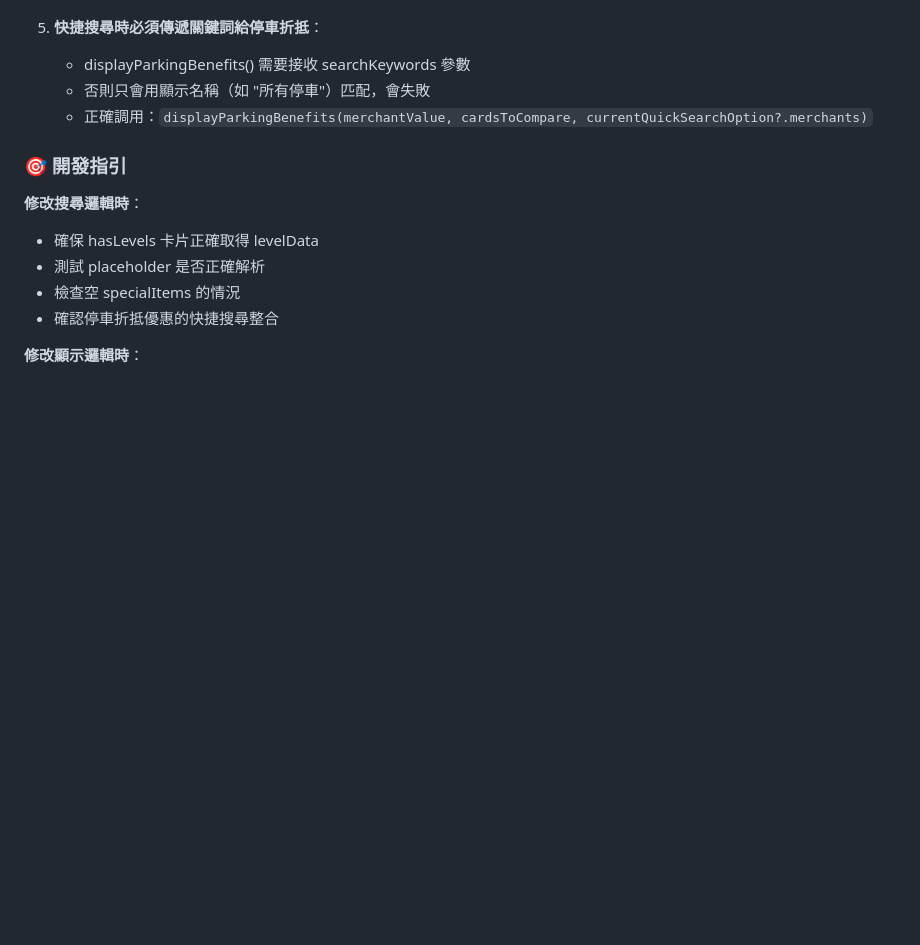
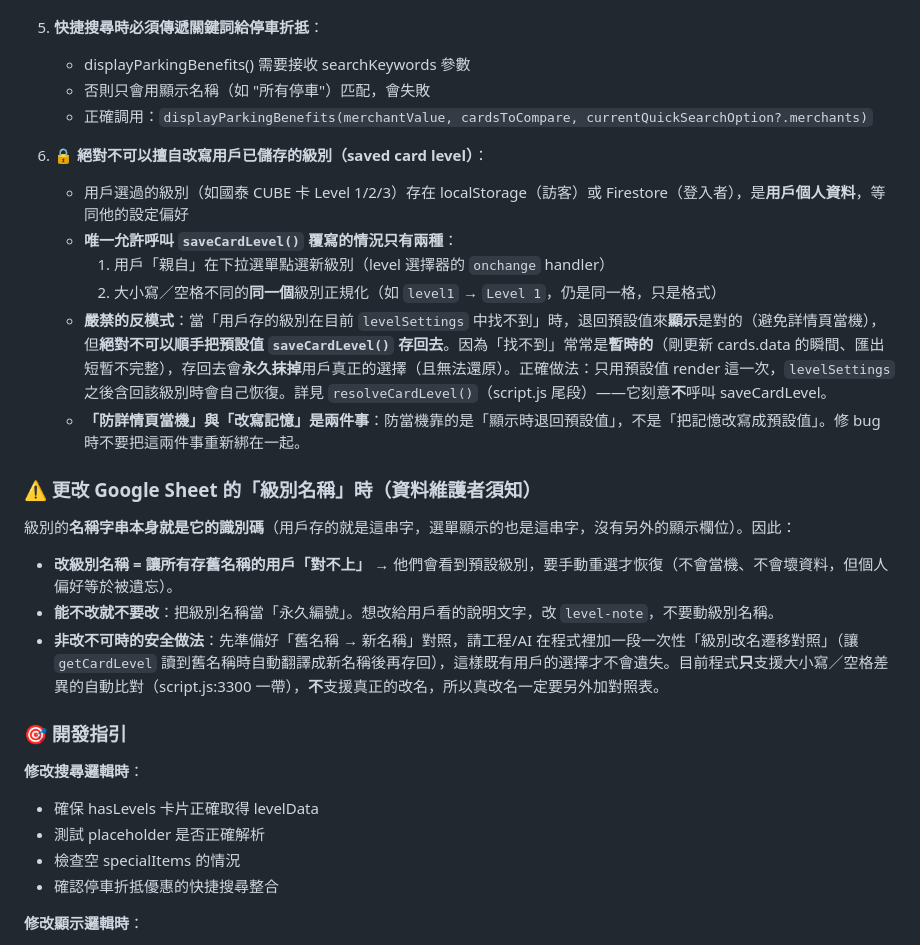
Before and after one commit to issabeloh/pick-my-card, a Markdown page: CLAUDE.md, the part around the change. Drawn GitHub-style; blank space fills up the shorter version.

Commit message:
Document invariant: never overwrite a user's saved card level
Add two guidance blocks to CLAUDE.md so this rule survives future edits:

- 常見陷阱 #6: saveCardLevel() may only be called from the level-selector
  onchange (user's explicit pick) or same-level case/whitespace
  normalization. Falling back to the default when a saved level isn't found
  is for DISPLAY only and must never be persisted — a mismatch is often
  transient (right after cards.data updates) and persisting would
  permanently erase the user's real choice. "Prevent modal crash" and
  "rewrite the stored level" are separate concerns; don't re-bundle them.

- Data-maintainer note: renaming a level in the Sheet orphans every
  existing user's saved value for that card (level name = its identifier).
  Prefer not renaming; if unavoidable, add an explicit old→new migration
  map in code, since only case/whitespace differences are auto-reconciled
  today.

Co-Authored-By: Claude Sonnet 4.6 <noreply@anthropic.com>
Claude-Session: https://claude.ai/code/session_018sGGAFJT6JKkjb56uaXE7a

```diff
--- a/CLAUDE.md
+++ b/CLAUDE.md
@@ -528,6 +528,22 @@ function displayParkingBenefits(merchantValue, cardsToCheck, searchKeywords = nu
    - 否則只會用顯示名稱（如 "所有停車"）匹配，會失敗
    - 正確調用：`displayParkingBenefits(merchantValue, cardsToCompare, currentQuickSearchOption?.merchants)`
 
+6. **🔒 絕對不可以擅自改寫用戶已儲存的級別（saved card level）**：
+   - 用戶選過的級別（如國泰 CUBE 卡 Level 1/2/3）存在 localStorage（訪客）或 Firestore（登入者），是**用戶個人資料**，等同他的設定偏好
+   - **唯一允許呼叫 `saveCardLevel()` 覆寫的情況只有兩種**：
+     1. 用戶「親自」在下拉選單點選新級別（level 選擇器的 `onchange` handler）
+     2. 大小寫／空格不同的**同一個**級別正規化（如 `level1` → `Level 1`，仍是同一格，只是格式）
+   - **嚴禁的反模式**：當「用戶存的級別在目前 `levelSettings` 中找不到」時，退回預設值來**顯示**是對的（避免詳情頁當機），但**絕對不可以順手把預設值 `saveCardLevel()` 存回去**。因為「找不到」常常是**暫時的**（剛更新 cards.data 的瞬間、匯出短暫不完整），存回去會**永久抹掉**用戶真正的選擇（且無法還原）。正確做法：只用預設值 render 這一次，`levelSettings` 之後含回該級別時會自己恢復。詳見 `resolveCardLevel()`（script.js 尾段）——它刻意**不**呼叫 saveCardLevel。
+   - **「防詳情頁當機」與「改寫記憶」是兩件事**：防當機靠的是「顯示時退回預設值」，不是「把記憶改寫成預設值」。修 bug 時不要把這兩件事重新綁在一起。
+
+### ⚠️ 更改 Google Sheet 的「級別名稱」時（資料維護者須知）
+
+級別的**名稱字串本身就是它的識別碼**（用戶存的就是這串字，選單顯示的也是這串字，沒有另外的顯示欄位）。因此：
+
+- **改級別名稱 = 讓所有存舊名稱的用戶「對不上」** → 他們會看到預設級別，要手動重選才恢復（不會當機、不會壞資料，但個人偏好等於被遺忘）。
+- **能不改就不要改**：把級別名稱當「永久編號」。想改給用戶看的說明文字，改 `level-note`，不要動級別名稱。
+- **非改不可時的安全做法**：先準備好「舊名稱 → 新名稱」對照，請工程/AI 在程式裡加一段一次性「級別改名遷移對照」（讓 `getCardLevel` 讀到舊名稱時自動翻譯成新名稱後再存回），這樣既有用戶的選擇才不會遺失。目前程式**只**支援大小寫／空格差異的自動比對（script.js:3300 一帶），**不**支援真正的改名，所以真改名一定要另外加對照表。
+
 ### 🎯 開發指引
 
 **修改搜尋邏輯時**：
```
